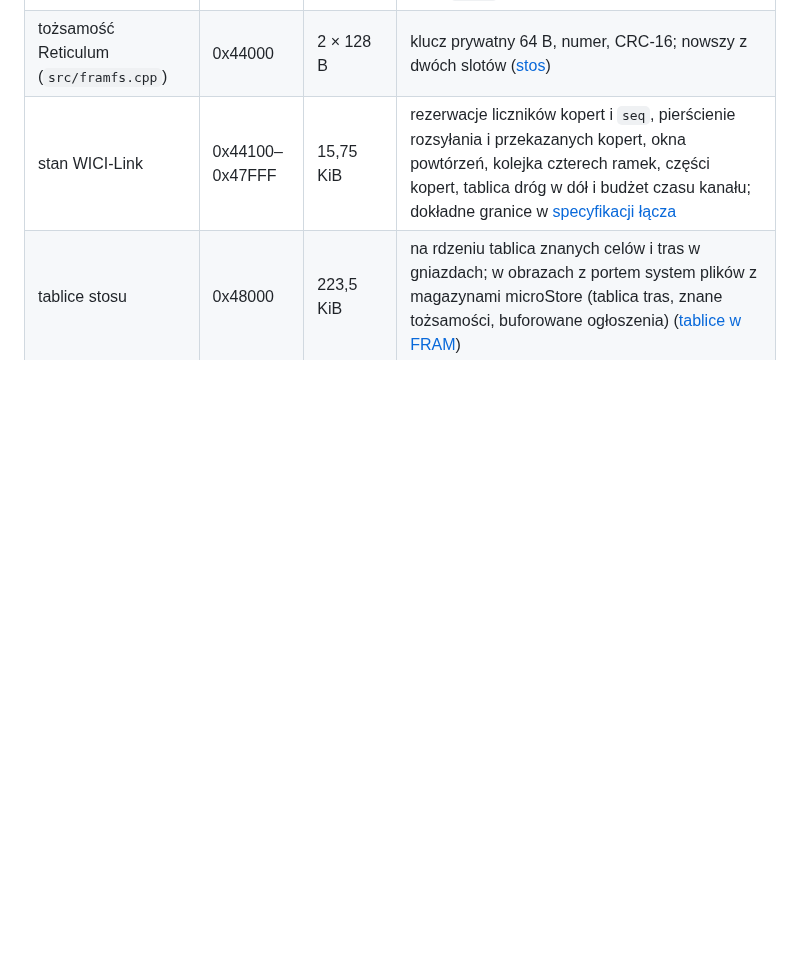
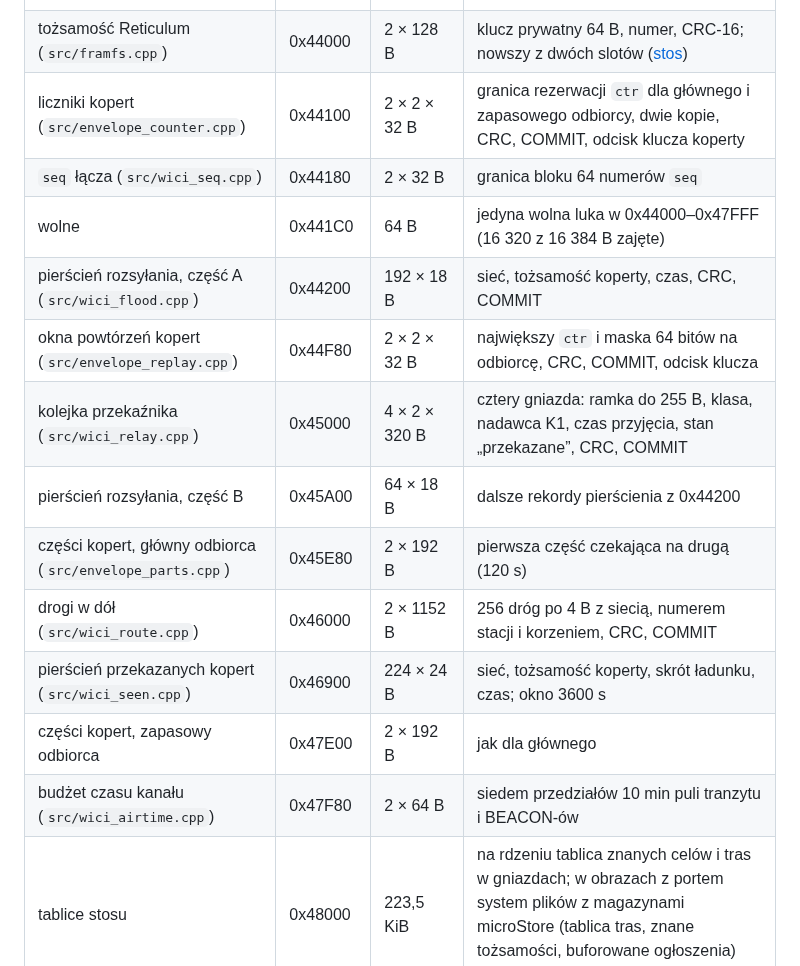
Before and after one commit to tmierzwa/WICI, a Markdown page: firmware/README.md, the part around the change. GitHub-like rendering; blank space fills up the shorter version.

Commit message:
Map every WICI FRAM structure and correct licence notes
The FRAM table showed WICI-Link state as one opaque range. It now lists
each structure from its header constants, which leaves exactly 64 B free
at 0x441C0 in 0x44000-0x47FFF. LICENSE.md said the receiver laptop runs
no Reticulum, which D19 contradicts, and did not say that WICI envelope
and signatures use the MIT Crypto library directly.

Co-Authored-By: Claude Opus 5.5 <noreply@anthropic.com>
Signed-off-by: Tomek Mierzwa <16899265+tmierzwa@users.noreply.github.com>

```diff
--- a/firmware/README.md
+++ b/firmware/README.md
@@ -542,7 +542,18 @@ Kod jest w czterech plikach. `src/journal.cpp` obsługuje jawny obszar: dług ci
 | pamięć zwolnionych wpisów | 0x40000 | 16 × 512 B | 256 wpisów (id, `r_max`, numer zdarzenia `released`, krótki numer, znacznik anulowania) |
 | pierścień zdarzeń | 0x42000 | 16 × 512 B | 256 zdarzeń 24 B dla laptopa (bez treści SA1, którą `event` bierze z rejestru albo skrzynki) |
 | tożsamość Reticulum (`src/framfs.cpp`) | 0x44000 | 2 × 128 B | klucz prywatny 64 B, numer, CRC-16; nowszy z dwóch slotów ([stos](#tożsamość-i-tablice-w-fram)) |
-| stan WICI-Link | 0x44100–0x47FFF | 15,75 KiB | rezerwacje liczników kopert i `seq`, pierścienie rozsyłania i przekazanych kopert, okna powtórzeń, kolejka czterech ramek, części kopert, tablica dróg w dół i budżet czasu kanału; dokładne granice w [specyfikacji łącza](../docs/spec/wici-link.md#pamięć) |
+| liczniki kopert (`src/envelope_counter.cpp`) | 0x44100 | 2 × 2 × 32 B | granica rezerwacji `ctr` dla głównego i zapasowego odbiorcy, dwie kopie, CRC, COMMIT, odcisk klucza koperty |
+| `seq` łącza (`src/wici_seq.cpp`) | 0x44180 | 2 × 32 B | granica bloku 64 numerów `seq` |
+| wolne | 0x441C0 | 64 B | jedyna wolna luka w 0x44000–0x47FFF (16 320 z 16 384 B zajęte) |
+| pierścień rozsyłania, część A (`src/wici_flood.cpp`) | 0x44200 | 192 × 18 B | sieć, tożsamość koperty, czas, CRC, COMMIT |
+| okna powtórzeń kopert (`src/envelope_replay.cpp`) | 0x44F80 | 2 × 2 × 32 B | największy `ctr` i maska 64 bitów na odbiorcę, CRC, COMMIT, odcisk klucza |
+| kolejka przekaźnika (`src/wici_relay.cpp`) | 0x45000 | 4 × 2 × 320 B | cztery gniazda: ramka do 255 B, klasa, nadawca K1, czas przyjęcia, stan „przekazane”, CRC, COMMIT |
+| pierścień rozsyłania, część B | 0x45A00 | 64 × 18 B | dalsze rekordy pierścienia z 0x44200 |
+| części kopert, główny odbiorca (`src/envelope_parts.cpp`) | 0x45E80 | 2 × 192 B | pierwsza część czekająca na drugą (120 s) |
+| drogi w dół (`src/wici_route.cpp`) | 0x46000 | 2 × 1152 B | 256 dróg po 4 B z siecią, numerem stacji i korzeniem, CRC, COMMIT |
+| pierścień przekazanych kopert (`src/wici_seen.cpp`) | 0x46900 | 224 × 24 B | sieć, tożsamość koperty, skrót ładunku, czas; okno 3600 s |
+| części kopert, zapasowy odbiorca | 0x47E00 | 2 × 192 B | jak dla głównego |
+| budżet czasu kanału (`src/wici_airtime.cpp`) | 0x47F80 | 2 × 64 B | siedem przedziałów 10 min puli tranzytu i BEACON-ów |
 | tablice stosu | 0x48000 | 223,5 KiB | na rdzeniu tablica znanych celów i tras w gniazdach; w obrazach z portem system plików z magazynami microStore (tablica tras, znane tożsamości, buforowane ogłoszenia) ([tablice w FRAM](#tożsamość-i-tablice-w-fram)) |
 | stan przeniesienia | 0x7FE00 | 512 B | dwa trwałe rekordy bariery przeniesienia; niepewny stan blokuje nadawanie |
 
```
Also changed, not shown: LICENSE.md (+2 -2 lines).
